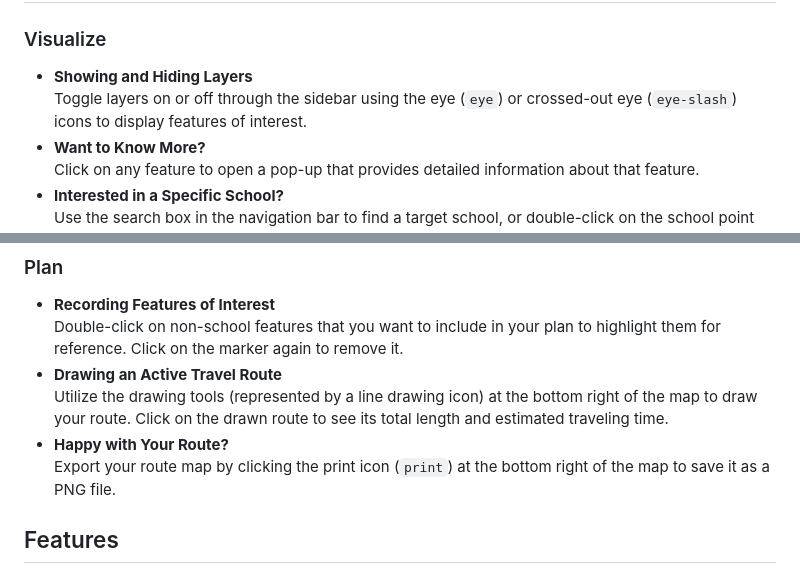
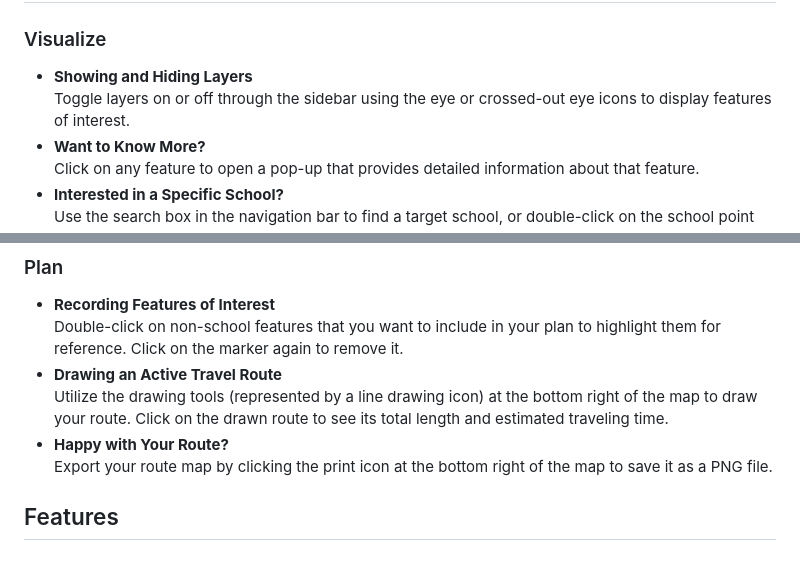
Before and after one commit to jiah29/ggr472_project, a Markdown page: README.md, 2 parts joined by grey strips. Drawn GitHub-style.

```diff
--- a/README.md
+++ b/README.md
@@ -24,7 +24,7 @@ Welcome to the GGR472 Sandbox Project repository! This web map aims to facilitat
 ### Visualize
 
 - **Showing and Hiding Layers**
-    Toggle layers on or off through the sidebar using the eye (`eye`) or crossed-out eye (`eye-slash`) icons to display features of interest.
+    Toggle layers on or off through the sidebar using the eye or crossed-out eye icons to display features of interest.
 - **Want to Know More?**
     Click on any feature to open a pop-up that provides detailed information about that feature.
 - **Interested in a Specific School?**
@@ -42,7 +42,7 @@ Welcome to the GGR472 Sandbox Project repository! This web map aims to facilitat
 - **Drawing an Active Travel Route**
     Utilize the drawing tools (represented by a line drawing icon) at the bottom right of the map to draw your route. Click on the drawn route to see its total length and estimated traveling time.
 - **Happy with Your Route?**
-    Export your route map by clicking the print icon (`print`) at the bottom right of the map to save it as a PNG file.
+    Export your route map by clicking the print icon at the bottom right of the map to save it as a PNG file.
 
 ## Features
 
```
